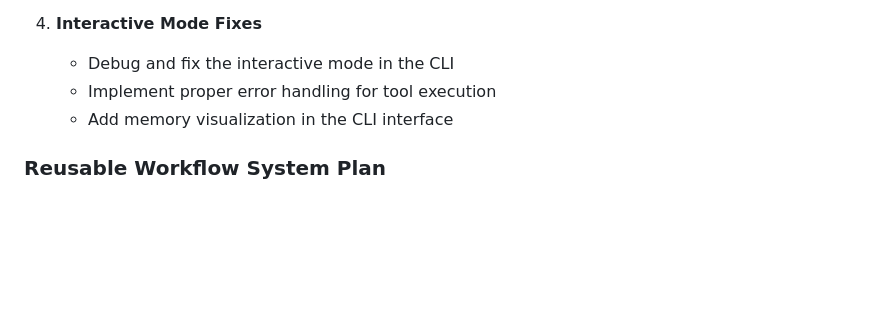
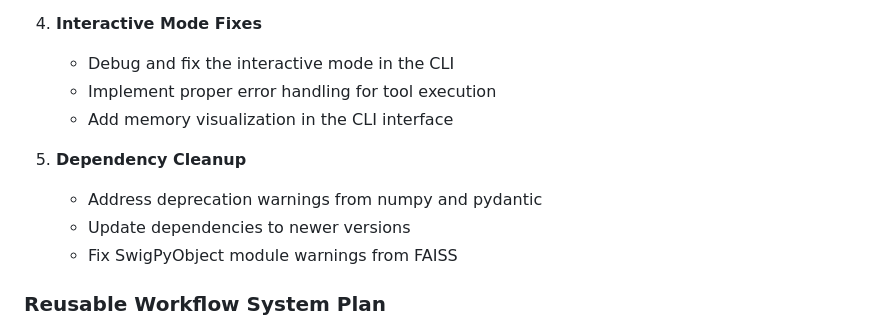
Before and after one commit to ckoons/Ergon, a Markdown page: CLAUDE.md, the part around the change. Drawn GitHub-style; blank space fills up the shorter version.

Commit message:
docs: Add dependency cleanup to next steps

```diff
--- a/CLAUDE.md
+++ b/CLAUDE.md
@@ -503,6 +503,11 @@ The memory integration process involved several steps and taught us important le
    - Implement proper error handling for tool execution
    - Add memory visualization in the CLI interface
 
+5. **Dependency Cleanup**
+   - Address deprecation warnings from numpy and pydantic
+   - Update dependencies to newer versions
+   - Fix SwigPyObject module warnings from FAISS
+
 ### Reusable Workflow System Plan
 
 **Project Goal**: Create a conversational workflow system that allows users to create, save, and run reusable workflows through natural language chat.
```
